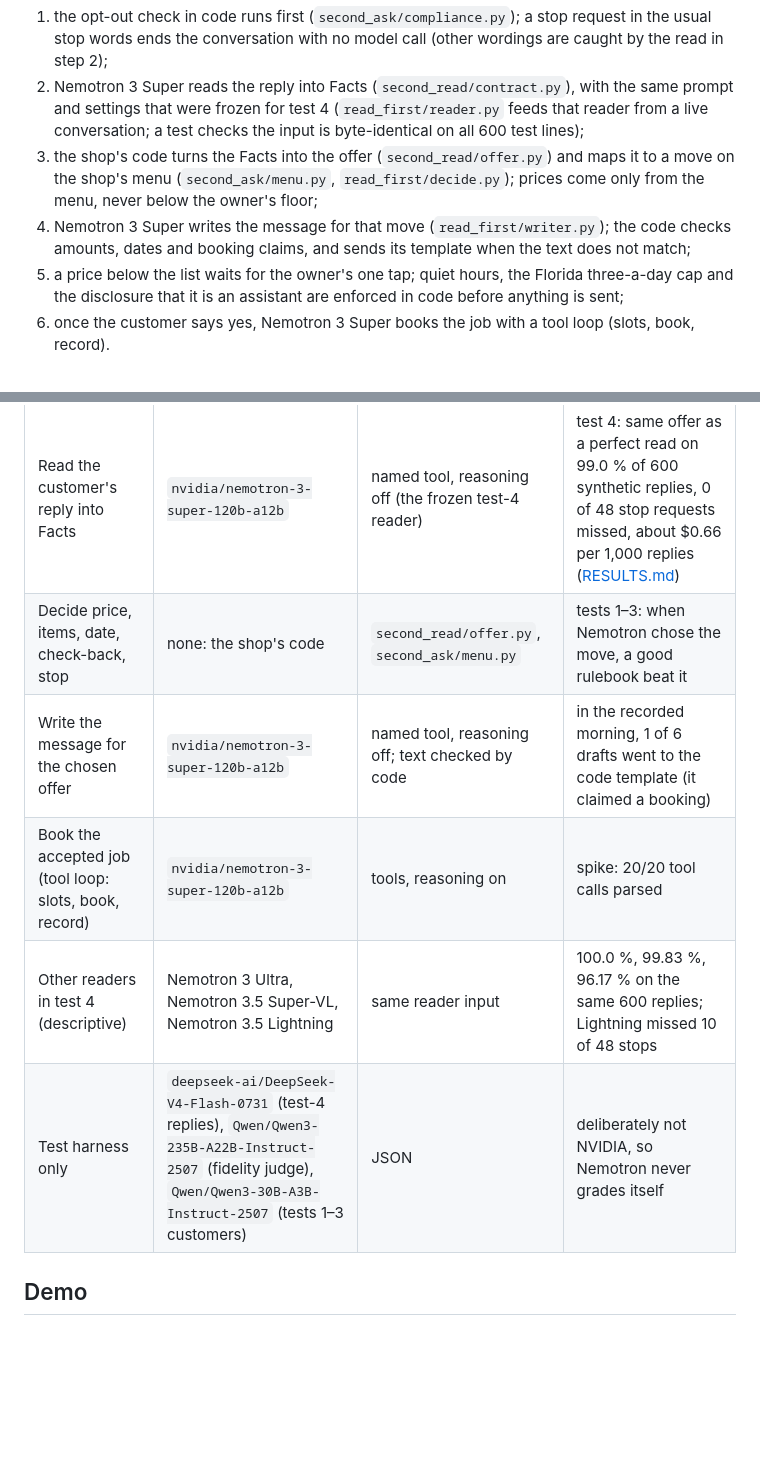
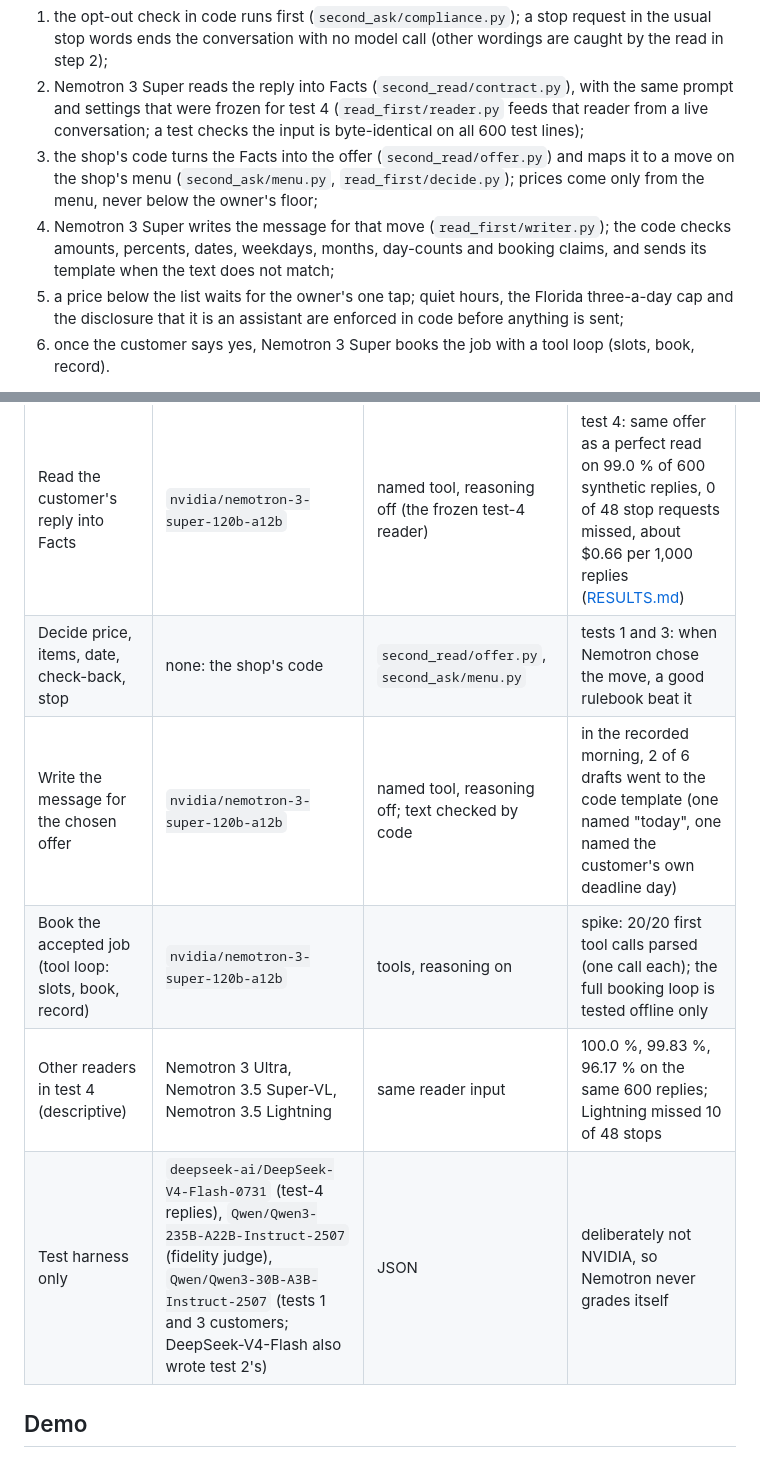
Before and after one commit to retailbox-automation/second-ask, a Markdown page: README.md, 2 parts joined by grey strips. Drawn GitHub-style; blank space fills up the shorter version.

```diff
--- a/README.md
+++ b/README.md
@@ -66,8 +70,8 @@ For each customer reply (`read_first/agent.py`, `ReadFirstAgent`):
    byte-identical on all 600 test lines);
 3. the shop's code turns the Facts into the offer (`second_read/offer.py`) and maps it to a move on the shop's menu
    (`second_ask/menu.py`, `read_first/decide.py`); prices come only from the menu, never below the owner's floor;
-4. Nemotron 3 Super writes the message for that move (`read_first/writer.py`); the code checks amounts, dates and
-   booking claims, and sends its template when the text does not match;
+4. Nemotron 3 Super writes the message for that move (`read_first/writer.py`); the code checks amounts, percents,
+   dates, weekdays, months, day-counts and booking claims, and sends its template when the text does not match;
 5. a price below the list waits for the owner's one tap; quiet hours, the Florida three-a-day cap and the disclosure
    that it is an assistant are enforced in code before anything is sent;
 6. once the customer says yes, Nemotron 3 Super books the job with a tool loop (slots, book, record).
@@ -82,11 +86,11 @@ Every model call goes to Nebius Token Factory (`second_ask/tf_client.py`; model
 | Step | Model | How it is called | Why this model (measured) |
 |---|---|---|---|
 | Read the customer's reply into Facts | `nvidia/nemotron-3-super-120b-a12b` | named tool, reasoning off (the frozen test-4 reader) | test 4: same offer as a perfect read on 99.0 % of 600 synthetic replies, 0 of 48 stop requests missed, about $0.66 per 1,000 replies ([RESULTS.md](RESULTS.md)) |
-| Decide price, items, date, check-back, stop | none: the shop's code | `second_read/offer.py`, `second_ask/menu.py` | tests 1–3: when Nemotron chose the move, a good rulebook beat it |
-| Write the message for the chosen offer | `nvidia/nemotron-3-super-120b-a12b` | named tool, reasoning off; text checked by code | in the recorded morning, 1 of 6 drafts went to the code template (it claimed a booking) |
-| Book the accepted job (tool loop: slots, book, record) | `nvidia/nemotron-3-super-120b-a12b` | tools, reasoning on | spike: 20/20 tool calls parsed |
+| Decide price, items, date, check-back, stop | none: the shop's code | `second_read/offer.py`, `second_ask/menu.py` | tests 1 and 3: when Nemotron chose the move, a good rulebook beat it |
+| Write the message for the chosen offer | `nvidia/nemotron-3-super-120b-a12b` | named tool, reasoning off; text checked by code | in the recorded morning, 2 of 6 drafts went to the code template (one named "today", one named the customer's own deadline day) |
+| Book the accepted job (tool loop: slots, book, record) | `nvidia/nemotron-3-super-120b-a12b` | tools, reasoning on | spike: 20/20 first tool calls parsed (one call each); the full booking loop is tested offline only |
 | Other readers in test 4 (descriptive) | Nemotron 3 Ultra, Nemotron 3.5 Super-VL, Nemotron 3.5 Lightning | same reader input | 100.0 %, 99.83 %, 96.17 % on the same 600 replies; Lightning missed 10 of 48 stops |
-| Test harness only | `deepseek-ai/DeepSeek-V4-Flash-0731` (test-4 replies), `Qwen/Qwen3-235B-A22B-Instruct-2507` (fidelity judge), `Qwen/Qwen3-30B-A3B-Instruct-2507` (tests 1–3 customers) | JSON | deliberately not NVIDIA, so Nemotron never grades itself |
+| Test harness only | `deepseek-ai/DeepSeek-V4-Flash-0731` (test-4 replies), `Qwen/Qwen3-235B-A22B-Instruct-2507` (fidelity judge), `Qwen/Qwen3-30B-A3B-Instruct-2507` (tests 1 and 3 customers; DeepSeek-V4-Flash also wrote test 2's) | JSON | deliberately not NVIDIA, so Nemotron never grades itself |
 
 ## Demo
 
```
Also changed, not shown: other parts of README.md (+17 -13 lines).
